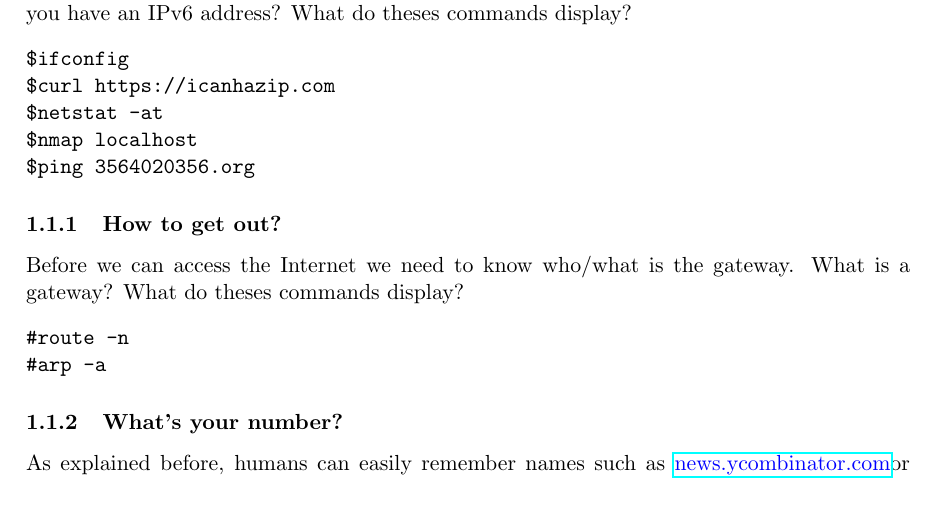
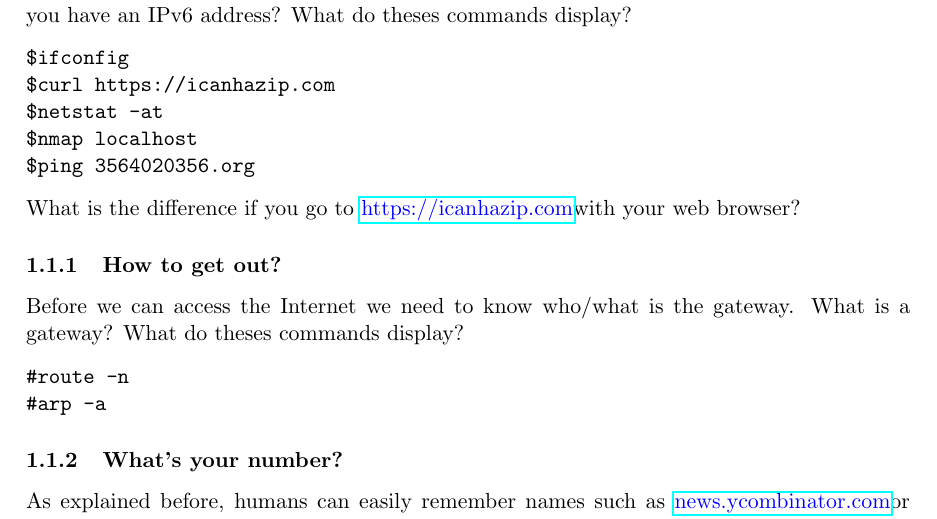
Before and after one commit to auzias/network-courses, a LaTeX problem sheet (exercises/practice.tex): part of page 2 of 4, cut so that both start at the same text. Compiled offline with pdfLaTeX.

Commit message:
New question

```diff
--- a/exercises/practice.tex
+++ b/exercises/practice.tex
@@ -29,6 +29,7 @@ $netstat -at
 $nmap localhost
 $ping 3564020356.org
 \end{verbatim}
+What is the difference if you go to \color{blue}\href{https://icanhazip.com}{https://icanhazip.com}\color{black} with your web browser?
 
 \subsubsection{How to get out?}
 Before we can access the Internet we need to know who/what is the gateway. What is a gateway?
```
Also changed, not shown: exercises/practice.pdf, exercises/tutorials.pdf.
